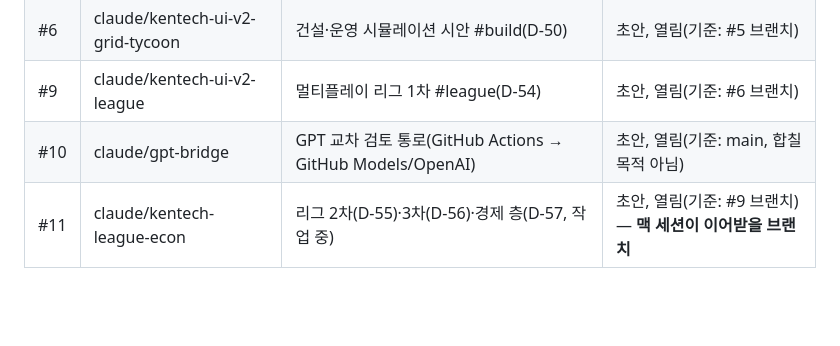
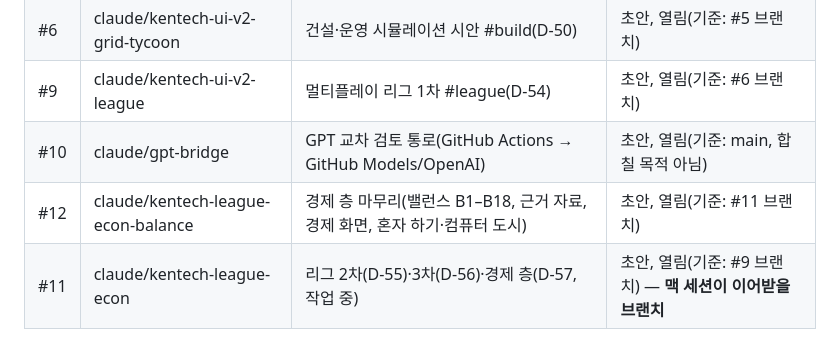
Before and after one commit to yurowa90/kentech, a Markdown page: docs/PROGRESS.md, the part around the change. Drawn GitHub-style; blank space fills up the shorter version.

Commit message:
PROGRESS: PR #12 표에 추가
Co-Authored-By: Claude Opus 5.5 <noreply@anthropic.com>
Claude-Session: https://claude.ai/code/session_01KT9v4eaLBzDtACNbBwtWT5

```diff
--- a/docs/PROGRESS.md
+++ b/docs/PROGRESS.md
@@ -71,6 +71,7 @@
 | #6 | claude/kentech-ui-v2-grid-tycoon | 건설·운영 시뮬레이션 시안 #build(D-50) | 초안, 열림(기준: #5 브랜치) |
 | #9 | claude/kentech-ui-v2-league | 멀티플레이 리그 1차 #league(D-54) | 초안, 열림(기준: #6 브랜치) |
 | #10 | claude/gpt-bridge | GPT 교차 검토 통로(GitHub Actions → GitHub Models/OpenAI) | 초안, 열림(기준: main, 합칠 목적 아님) |
+| #12 | claude/kentech-league-econ-balance | 경제 층 마무리(밸런스 B1–B18, 근거 자료, 경제 화면, 혼자 하기·컴퓨터 도시) | 초안, 열림(기준: #11 브랜치) |
 | #11 | claude/kentech-league-econ | 리그 2차(D-55)·3차(D-56)·경제 층(D-57, 작업 중) | 초안, 열림(기준: #9 브랜치) — **맥 세션이 이어받을 브랜치** |
 
 ## 현재 상태(브랜치 claude/kentech-ui-v2-prototype, 푸시 완료, PR #3)
```
